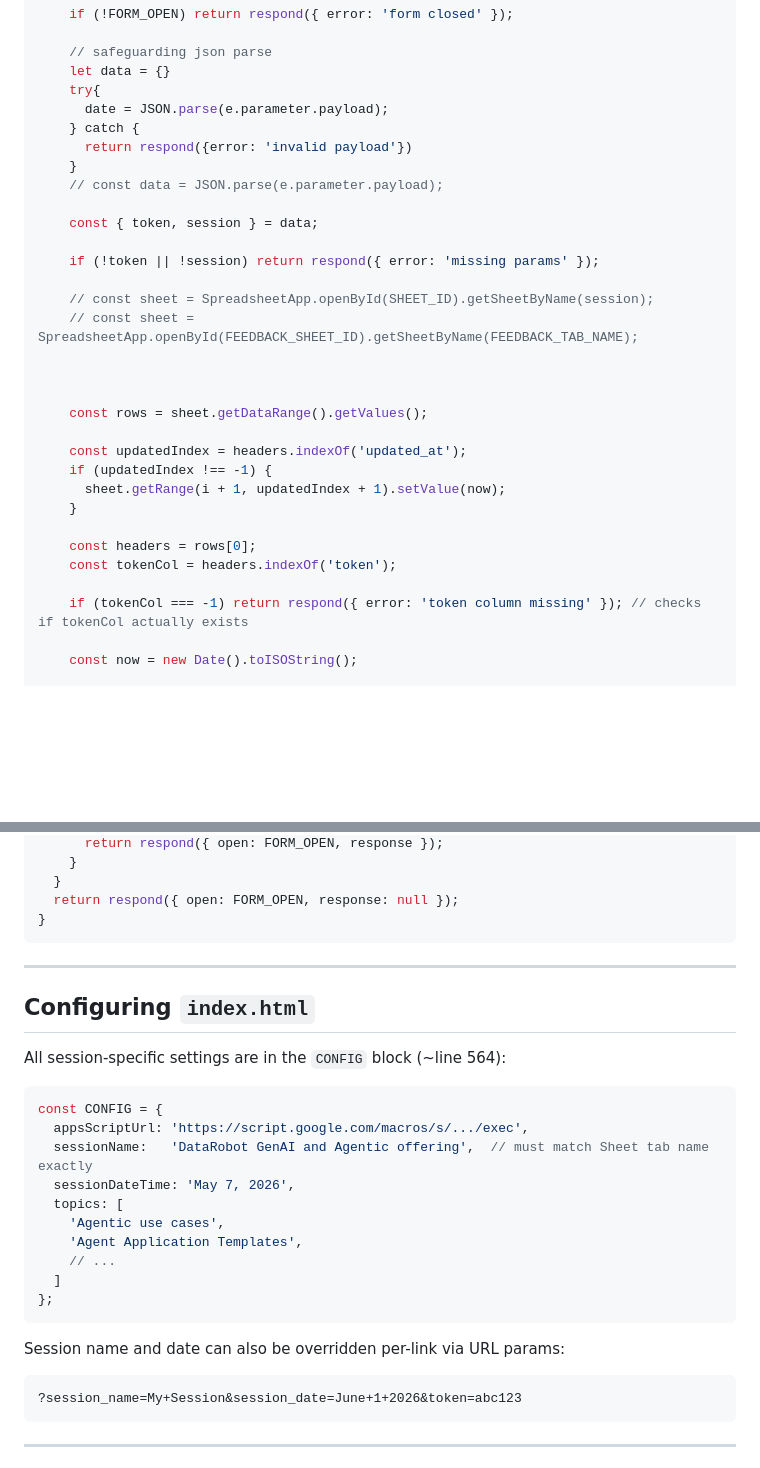
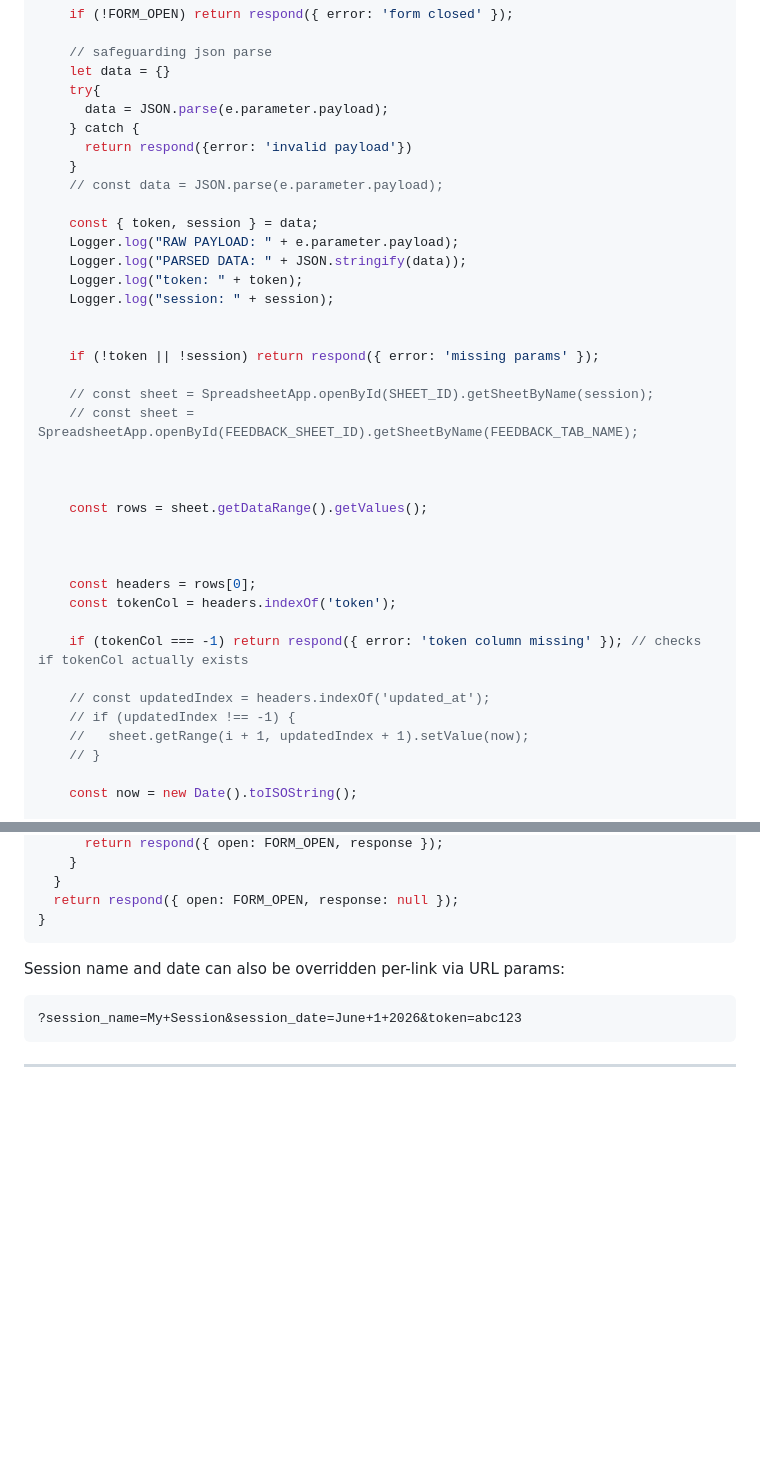
Before and after one commit to avidutta-drb/feedback-form-stage, a Markdown page: session-feedback-spec.md, 2 parts joined by grey strips. GitHub-like rendering; blank space fills up the shorter version.

Commit message:
Updated the function doGet with multiple changes

````diff
--- a/session-feedback-spec.md
+++ b/session-feedback-spec.md
@@ -233,13 +233,18 @@ function doGet(e) {
     // safeguarding json parse
     let data = {}
     try{
-      date = JSON.parse(e.parameter.payload);
+      data = JSON.parse(e.parameter.payload);
     } catch {
       return respond({error: 'invalid payload'})
     }
     // const data = JSON.parse(e.parameter.payload);
 
     const { token, session } = data;
+    Logger.log("RAW PAYLOAD: " + e.parameter.payload);
+    Logger.log("PARSED DATA: " + JSON.stringify(data));
+    Logger.log("token: " + token);
+    Logger.log("session: " + session);
+
 
     if (!token || !session) return respond({ error: 'missing params' });
 
@@ -250,15 +255,17 @@ function doGet(e) {
 
     const rows = sheet.getDataRange().getValues();
 
-    const updatedIndex = headers.indexOf('updated_at');
-    if (updatedIndex !== -1) {
-      sheet.getRange(i + 1, updatedIndex + 1).setValue(now);
-    }
+
 
     const headers = rows[0];
     const tokenCol = headers.indexOf('token');
 
     if (tokenCol === -1) return respond({ error: 'token column missing' }); // checks if tokenCol actually exists
+
+    // const updatedIndex = headers.indexOf('updated_at');
+    // if (updatedIndex !== -1) {
+    //   sheet.getRange(i + 1, updatedIndex + 1).setValue(now);
+    // }
 
     const now = new Date().toISOString();
 
@@ -293,25 +300,6 @@ function doGet(e) {
   }
   return respond({ open: FORM_OPEN, response: null });
 }
-```
-
----
-
-## Configuring `index.html`
-
-All session-specific settings are in the `CONFIG` block (~line 564):
-
-```javascript
-const CONFIG = {
-  appsScriptUrl: 'https://script.google.com/macros/s/.../exec',
-  sessionName:   'DataRobot GenAI and Agentic offering',  // must match Sheet tab name exactly
-  sessionDateTime: 'May 7, 2026',
-  topics: [
-    'Agentic use cases',
-    'Agent Application Templates',
-    // ...
-  ]
-};
 ```
 
 Session name and date can also be overridden per-link via URL params:
````
